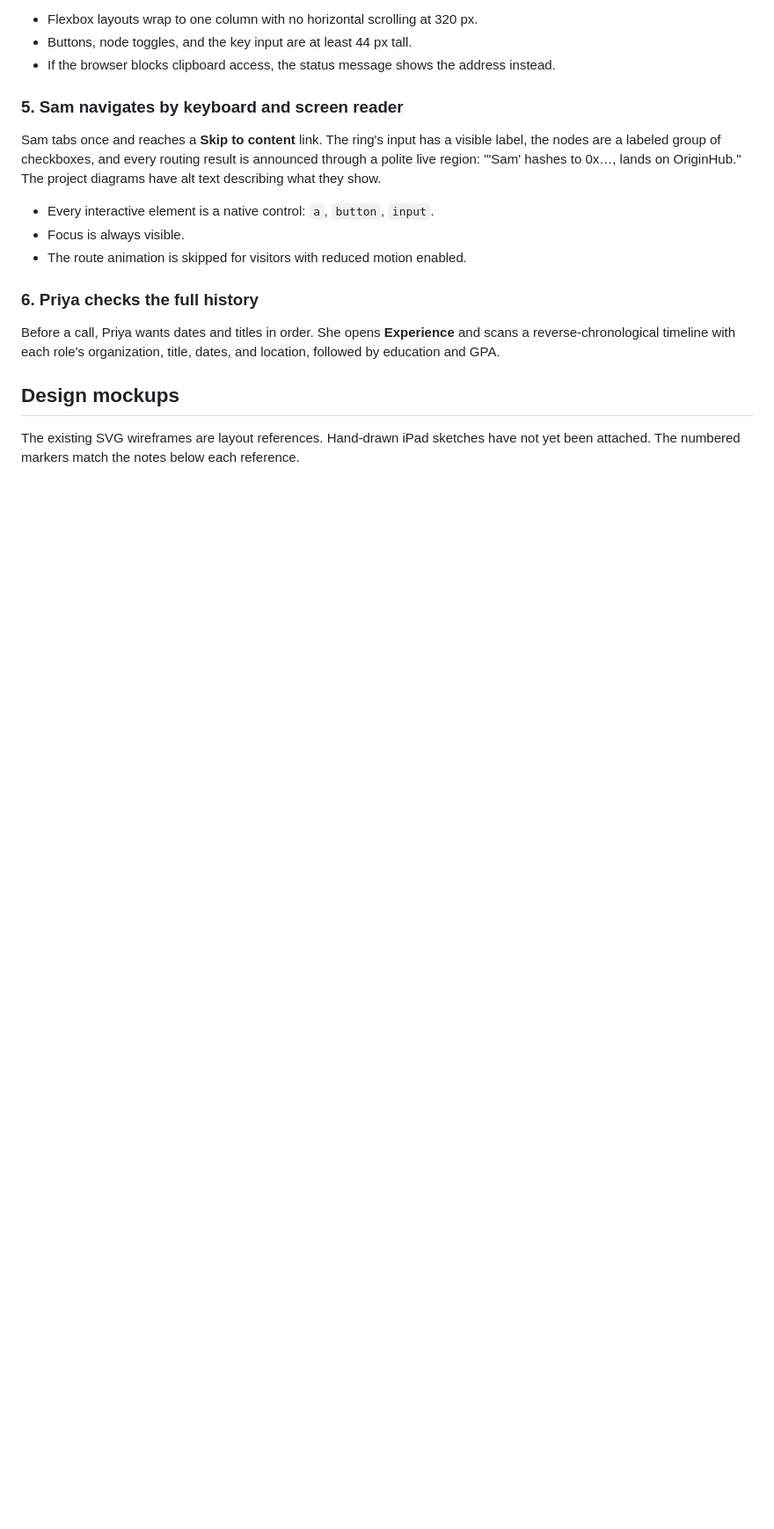
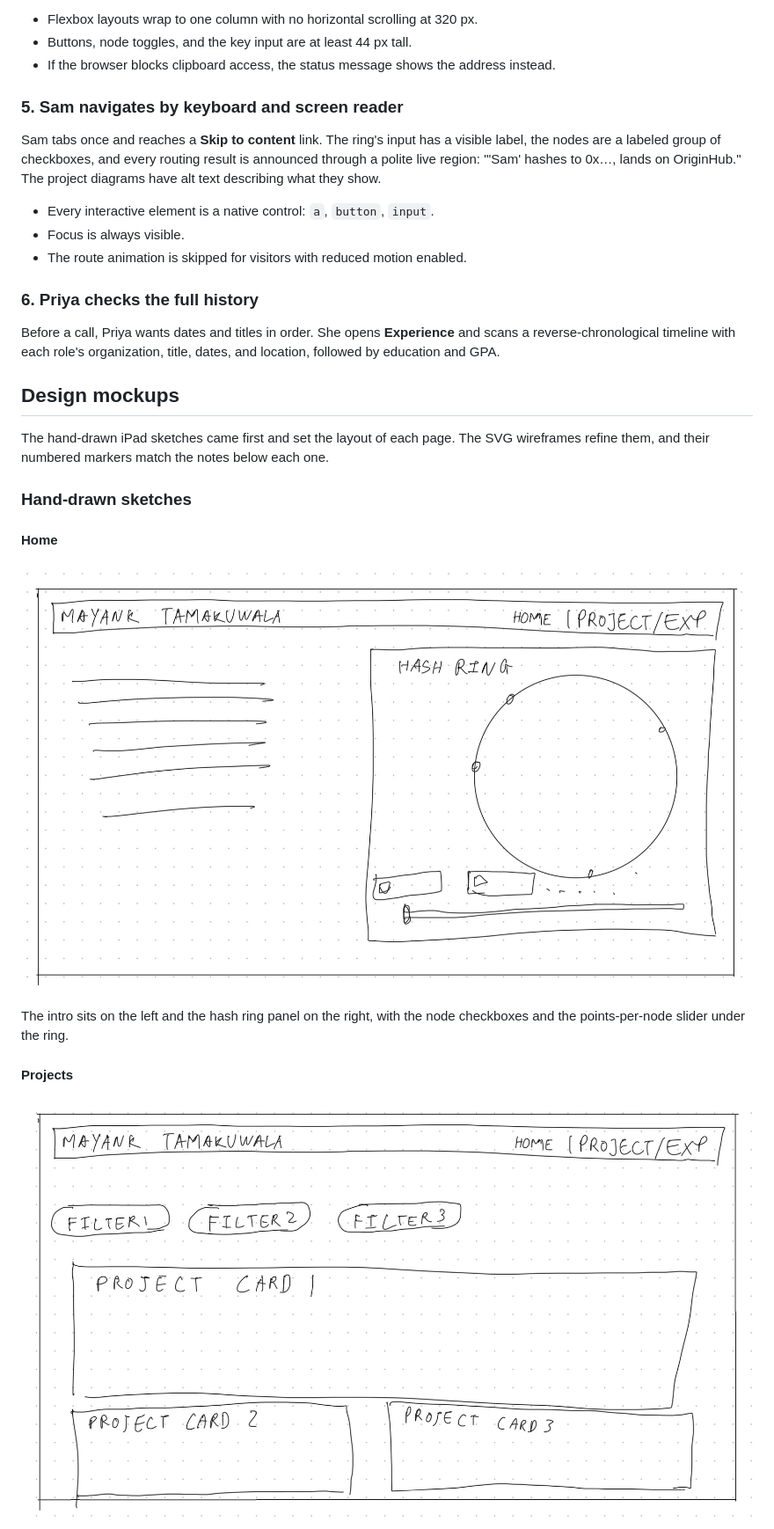
Before and after one commit to MayankTamakuwala/CS5610-Project-1, a Markdown page: docs/DESIGN.md, the part around one of its changes. Shown at 88% size. Rendered like a GitHub page; blank space fills up the shorter version.

```diff
--- a/docs/DESIGN.md
+++ b/docs/DESIGN.md
@@ -98,4 +98,17 @@ Before a call, Priya wants dates and titles in order. She opens **Experience** a
 
 ## Design mockups
 
-The existing SVG wireframes are layout references. Hand-drawn iPad sketches have not yet been attached. The numbered markers match the notes below each reference.
+The hand-drawn iPad sketches came first and set the layout of each page. The SVG wireframes refine them, and their numbered markers match the notes below each one.
+
+### Hand-drawn sketches
+
+#### Home
+
+![Hand-drawn home page sketch: name and navigation across the top, intro text on the left, and a hash ring panel on the right with node points, controls, and a slider](mockups/index.jpeg)
+
+The intro sits on the left and the hash ring panel on the right, with the node checkboxes and the points-per-node slider under the ring.
+
+#### Projects
+
+![Hand-drawn projects page sketch: navigation, a row of filter buttons, one full-width project card, and two half-width cards below it](mockups/projects.jpeg)
+
```
Also changed, not shown: other parts of docs/DESIGN.md (+7 -14 lines).
